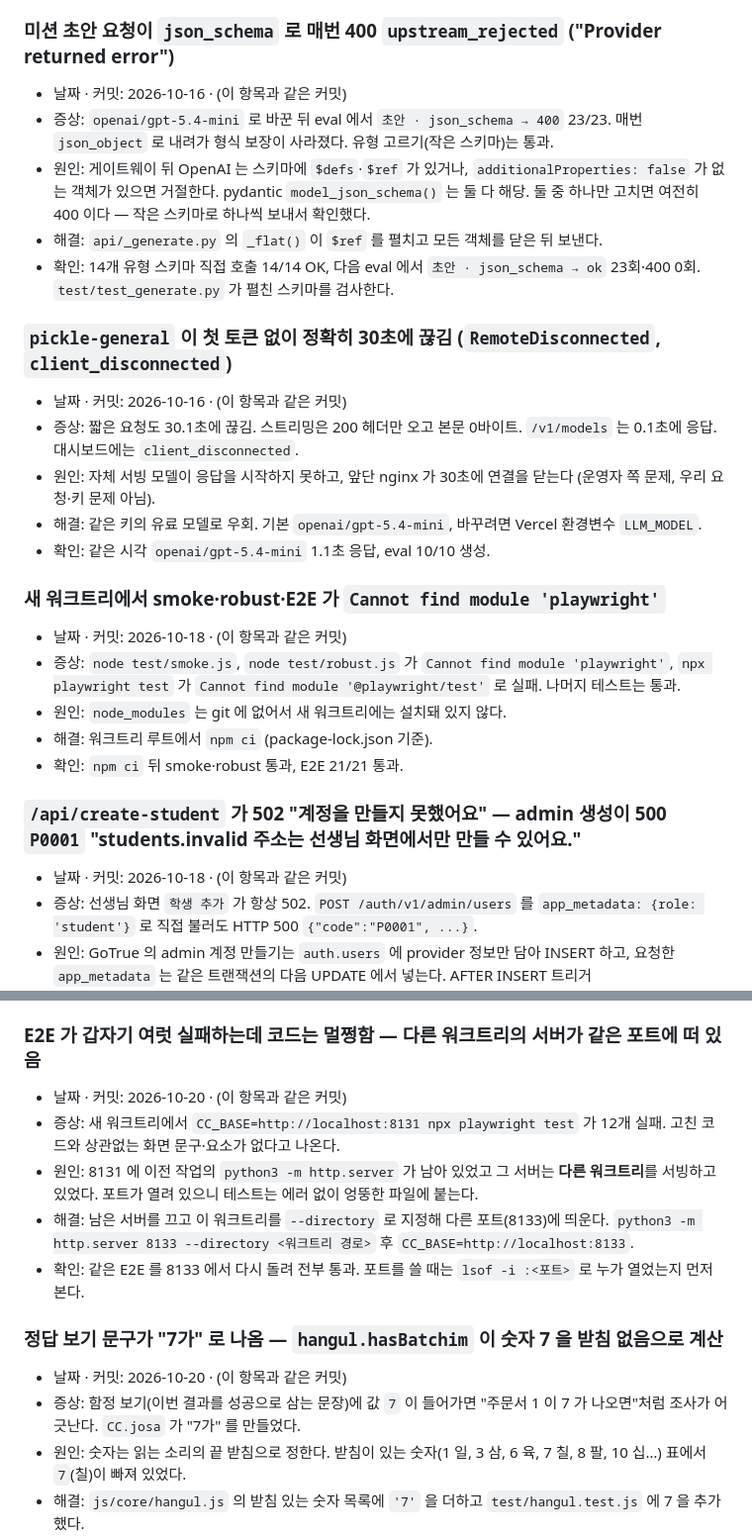
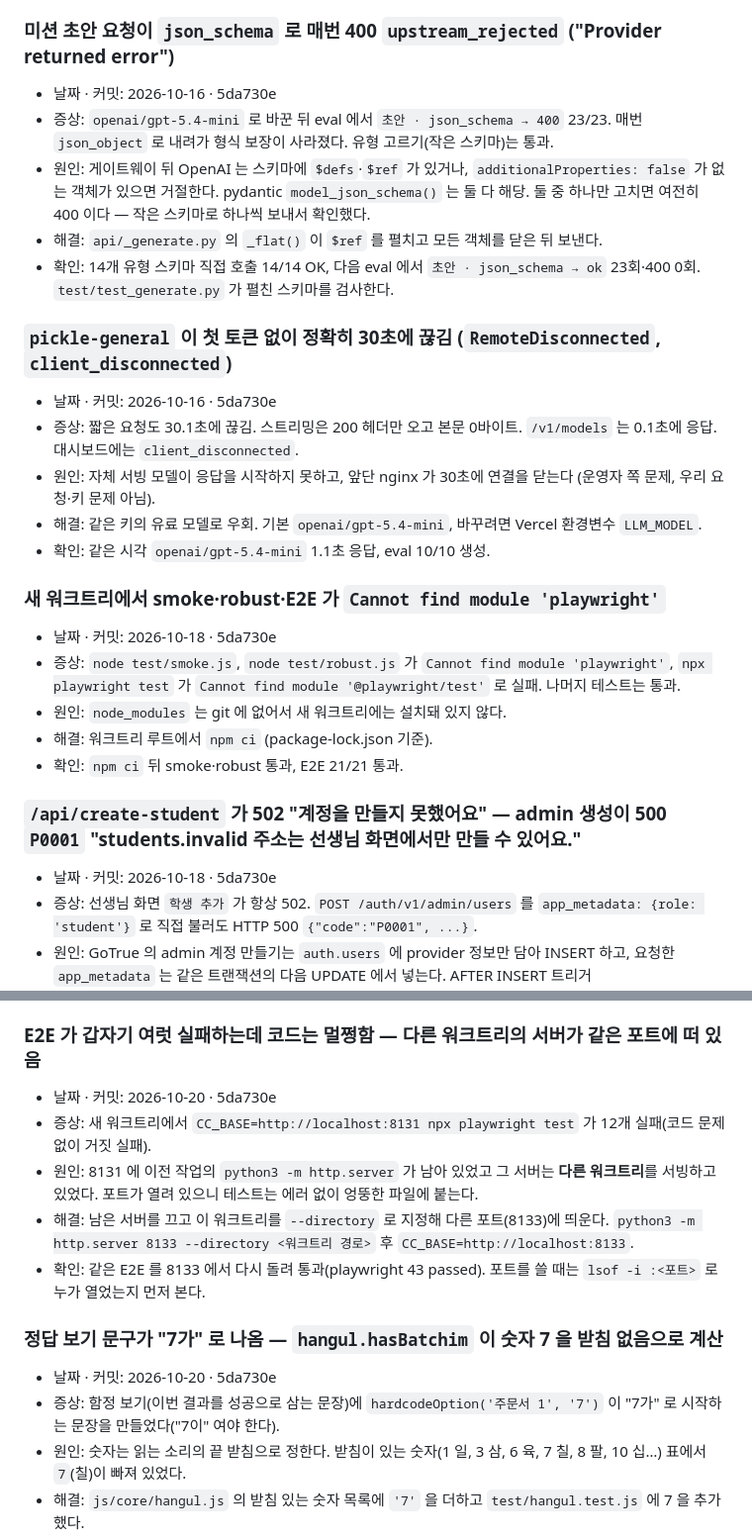
Before and after one commit to tomchaccom/Cut-Check, a Markdown page: docs/트러블슈팅.md, 2 parts joined by grey strips. Shown at 99% size. Rendered like a GitHub page.

Commit message:
docs: 확정 안내 위치와 트러블슈팅 근거 수정
확정 불릿은 모든 미션 경로에 해당하므로 단계별 절 앞으로 되돌렸고, 트러블슈팅의 숫자·증상은 task-1 보고서에 있는 값만 남겼다.

Co-Authored-By: Claude Opus 5.5 (1M context) <noreply@anthropic.com>

```diff
--- a/docs/트러블슈팅.md
+++ b/docs/트러블슈팅.md
@@ -41,7 +41,7 @@
 
 ### 미션 초안 요청이 `json_schema` 로 매번 400 `upstream_rejected` ("Provider returned error")
 
-- 날짜 · 커밋: 2026-10-16 · (이 항목과 같은 커밋)
+- 날짜 · 커밋: 2026-10-16 · 5da730e
 - 증상: `openai/gpt-5.4-mini` 로 바꾼 뒤 eval 에서 `초안 · json_schema → 400` 23/23. 매번 `json_object` 로 내려가 형식 보장이 사라졌다. 유형 고르기(작은 스키마)는 통과.
 - 원인: 게이트웨이 뒤 OpenAI 는 스키마에 `$defs`·`$ref` 가 있거나, `additionalProperties: false` 가 없는 객체가 있으면 거절한다. pydantic `model_json_schema()` 는 둘 다 해당.
   둘 중 하나만 고치면 여전히 400 이다 — 작은 스키마로 하나씩 보내서 확인했다.
@@ -50,7 +50,7 @@
 
 ### `pickle-general` 이 첫 토큰 없이 정확히 30초에 끊김 (`RemoteDisconnected`, `client_disconnected`)
 
-- 날짜 · 커밋: 2026-10-16 · (이 항목과 같은 커밋)
+- 날짜 · 커밋: 2026-10-16 · 5da730e
 - 증상: 짧은 요청도 30.1초에 끊김. 스트리밍은 200 헤더만 오고 본문 0바이트. `/v1/models` 는 0.1초에 응답. 대시보드에는 `client_disconnected`.
 - 원인: 자체 서빙 모델이 응답을 시작하지 못하고, 앞단 nginx 가 30초에 연결을 닫는다 (운영자 쪽 문제, 우리 요청·키 문제 아님).
 - 해결: 같은 키의 유료 모델로 우회. 기본 `openai/gpt-5.4-mini`, 바꾸려면 Vercel 환경변수 `LLM_MODEL`.
@@ -58,7 +58,7 @@
 
 ### 새 워크트리에서 smoke·robust·E2E 가 `Cannot find module 'playwright'`
 
-- 날짜 · 커밋: 2026-10-18 · (이 항목과 같은 커밋)
+- 날짜 · 커밋: 2026-10-18 · 5da730e
 - 증상: `node test/smoke.js`, `node test/robust.js` 가 `Cannot find module 'playwright'`, `npx playwright test` 가 `Cannot find module '@playwright/test'` 로 실패. 나머지 테스트는 통과.
 - 원인: `node_modules` 는 git 에 없어서 새 워크트리에는 설치돼 있지 않다.
 - 해결: 워크트리 루트에서 `npm ci` (package-lock.json 기준).
@@ -66,7 +66,7 @@
 
 ### `/api/create-student` 가 502 "계정을 만들지 못했어요" — admin 생성이 500 `P0001` "students.invalid 주소는 선생님 화면에서만 만들 수 있어요."
 
-- 날짜 · 커밋: 2026-10-18 · (이 항목과 같은 커밋)
+- 날짜 · 커밋: 2026-10-18 · 5da730e
 - 증상: 선생님 화면 `학생 추가` 가 항상 502. `POST /auth/v1/admin/users` 를 `app_metadata: {role: 'student'}` 로 직접 불러도 HTTP 500 `{"code":"P0001", ...}`.
 - 원인: GoTrue 의 admin 계정 만들기는 `auth.users` 에 provider 정보만 담아 INSERT 하고, 요청한 `app_metadata` 는 같은 트랜잭션의 다음 UPDATE 에서 넣는다. AFTER INSERT 트리거 `handle_new_user`(20261018000000)는 role 을 못 보고 학생 도메인을 거절했다.
 - 해결: `supabase/migrations/20261018000001_student_role_on_update.sql` — INSERT 트리거는 거절하지 않고(학생 표시 없으면 강사 행), `AFTER UPDATE OF raw_app_meta_data` 트리거가 role 이 `student` 로 바뀔 때 프로필을 학생 + `login_id` 로 바꾼다. 공개 가입으로 학생 이메일을 먼저 차지한 계정은 `api/_accounts.py` 가 생성 409 때 `GET /auth/v1/admin/users?filter=<이메일>` 로 찾아(이메일 정확히 일치만) 학생 표시가 없으면 지우고 한 번만 다시 만든다. 호출이 최대 9번이 돼 `TIMEOUT` 4→3초(9×3=27 < 30).
@@ -82,16 +82,16 @@
 
 ### E2E 가 갑자기 여럿 실패하는데 코드는 멀쩡함 — 다른 워크트리의 서버가 같은 포트에 떠 있음
 
-- 날짜 · 커밋: 2026-10-20 · (이 항목과 같은 커밋)
-- 증상: 새 워크트리에서 `CC_BASE=http://localhost:8131 npx playwright test` 가 12개 실패. 고친 코드와 상관없는 화면 문구·요소가 없다고 나온다.
+- 날짜 · 커밋: 2026-10-20 · 5da730e
+- 증상: 새 워크트리에서 `CC_BASE=http://localhost:8131 npx playwright test` 가 12개 실패(코드 문제 없이 거짓 실패).
 - 원인: 8131 에 이전 작업의 `python3 -m http.server` 가 남아 있었고 그 서버는 **다른 워크트리**를 서빙하고 있었다. 포트가 열려 있으니 테스트는 에러 없이 엉뚱한 파일에 붙는다.
 - 해결: 남은 서버를 끄고 이 워크트리를 `--directory` 로 지정해 다른 포트(8133)에 띄운다. `python3 -m http.server 8133 --directory <워크트리 경로>` 후 `CC_BASE=http://localhost:8133`.
-- 확인: 같은 E2E 를 8133 에서 다시 돌려 전부 통과. 포트를 쓸 때는 `lsof -i :<포트>` 로 누가 열었는지 먼저 본다.
+- 확인: 같은 E2E 를 8133 에서 다시 돌려 통과(playwright 43 passed). 포트를 쓸 때는 `lsof -i :<포트>` 로 누가 열었는지 먼저 본다.
 
 ### 정답 보기 문구가 "7가" 로 나옴 — `hangul.hasBatchim` 이 숫자 7 을 받침 없음으로 계산
 
-- 날짜 · 커밋: 2026-10-20 · (이 항목과 같은 커밋)
-- 증상: 함정 보기(이번 결과를 성공으로 삼는 문장)에 값 `7` 이 들어가면 "주문서 1 이 7 가 나오면"처럼 조사가 어긋난다. `CC.josa` 가 "7가" 를 만들었다.
+- 날짜 · 커밋: 2026-10-20 · 5da730e
+- 증상: 함정 보기(이번 결과를 성공으로 삼는 문장)에 `hardcodeOption('주문서 1', '7')` 이 "7가" 로 시작하는 문장을 만들었다("7이" 여야 한다).
 - 원인: 숫자는 읽는 소리의 끝 받침으로 정한다. 받침이 있는 숫자(1 일, 3 삼, 6 육, 7 칠, 8 팔, 10 십…) 표에서 `7`(칠)이 빠져 있었다.
 - 해결: `js/core/hangul.js` 의 받침 있는 숫자 목록에 `'7'` 을 더하고 `test/hangul.test.js` 에 7 을 추가했다.
 - 확인: `node test/hangul.test.js` 통과. 같은 값으로 만든 함정 보기가 "7이" 로 나온다.
```
Also changed, not shown: docs/수업-흐름.md (+2 -1 lines).
